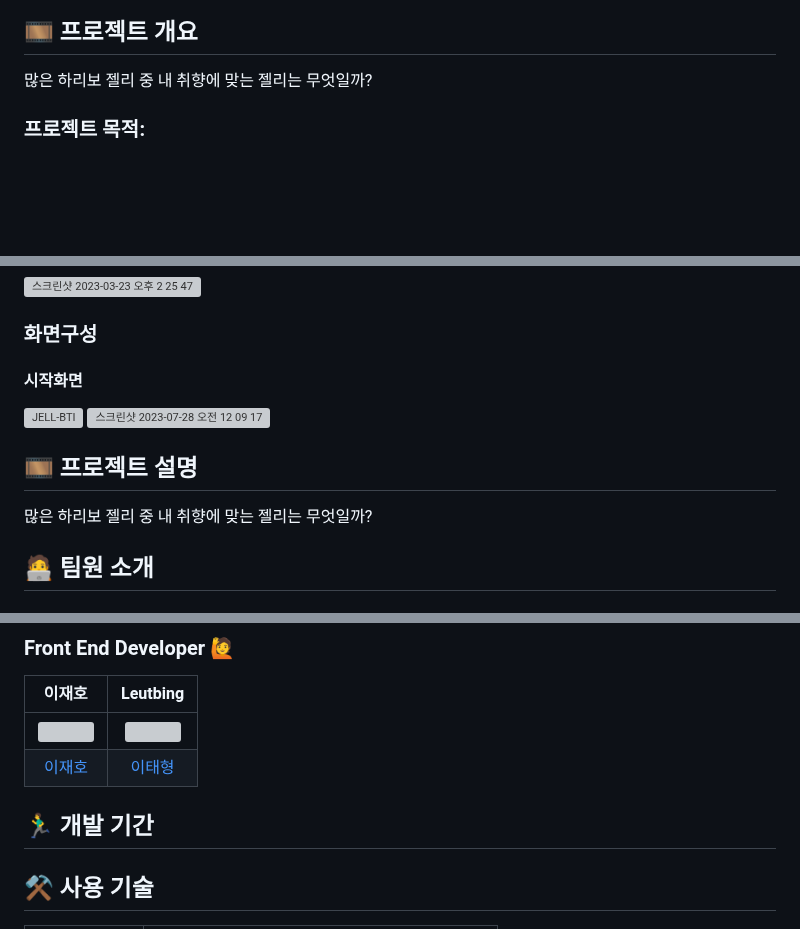
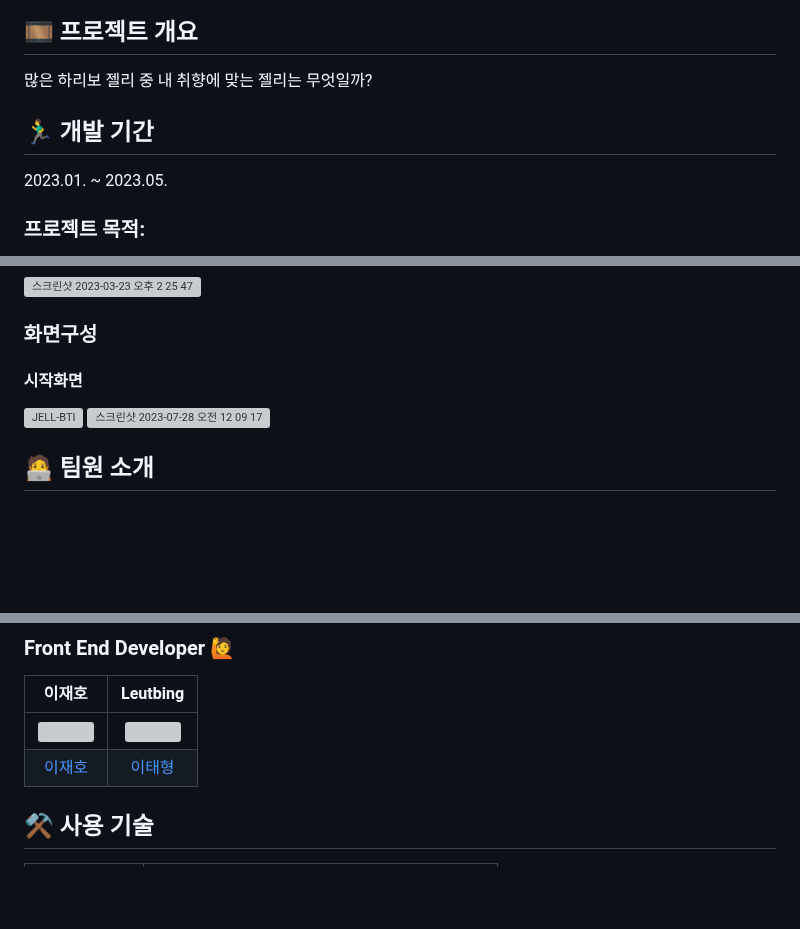
Before and after one commit to spdhsrnvl123/Jell-BTI, a Markdown page: README.md, 3 parts joined by grey strips. Rendered like a GitHub page; blank space fills up the shorter version; grey boxes are pictures that could not be loaded.

```diff
--- a/README.md
+++ b/README.md
@@ -1,6 +1,9 @@
 # 🎉 Jell-BTI (젤리 추천 사이트)
 ## 🎞 프로젝트 개요
 많은 하리보 젤리 중 내 취향에 맞는 젤리는 무엇일까?
+
+## 🏃‍♂️ 개발 기간
+2023.01. ~ 2023.05.
 
 ### 프로젝트 목적:
 젤리에 대한 정보를 제공하고, 사용자들이 젤리와 관련된 평가를 남길 수 있는 커뮤니티를 구축, jelly MBTI 테스트를 통해 자신의 성향을 알아볼 수 있는 웹 사이트를 개발하는 것을 목표로 하였다.
@@ -26,9 +29,6 @@ https://www.figma.com/file/BirIA9SMcNDdzDCB2IDUsj/HARIBO_DESIGN?type=design&node
 <img width="1275" alt="스크린샷 2023-07-28 오전 12 09 17" src="https://github.com/kimpizza/Jell-BTI_Project/assets/108074336/8beff271-877b-4028-92ab-96b68e70ff1b">
 
 
-## 🎞 프로젝트 설명
-많은 하리보 젤리 중 내 취향에 맞는 젤리는 무엇일까?
-
 ## 🧑‍💻 팀원 소개
 
 ### Back End Developer 🙋
@@ -45,7 +45,6 @@ https://www.figma.com/file/BirIA9SMcNDdzDCB2IDUsj/HARIBO_DESIGN?type=design&node
 | <img src="https://avatars.githubusercontent.com/u/111284065?v=4" width="200"/> |<img src="https://avatars.githubusercontent.com/u/83896466?s=400&u=fc59230a4dc6b05fb9e03f786c9dfa16d9e21ea6&v=4" width="200"/> |
 |                      [이재호](https://github.com/jaeho13)                      |                 [이태형](https://github.com/spdhsrnvl123)                   |
 
-## 🏃‍♂️ 개발 기간
 
 
 
```
